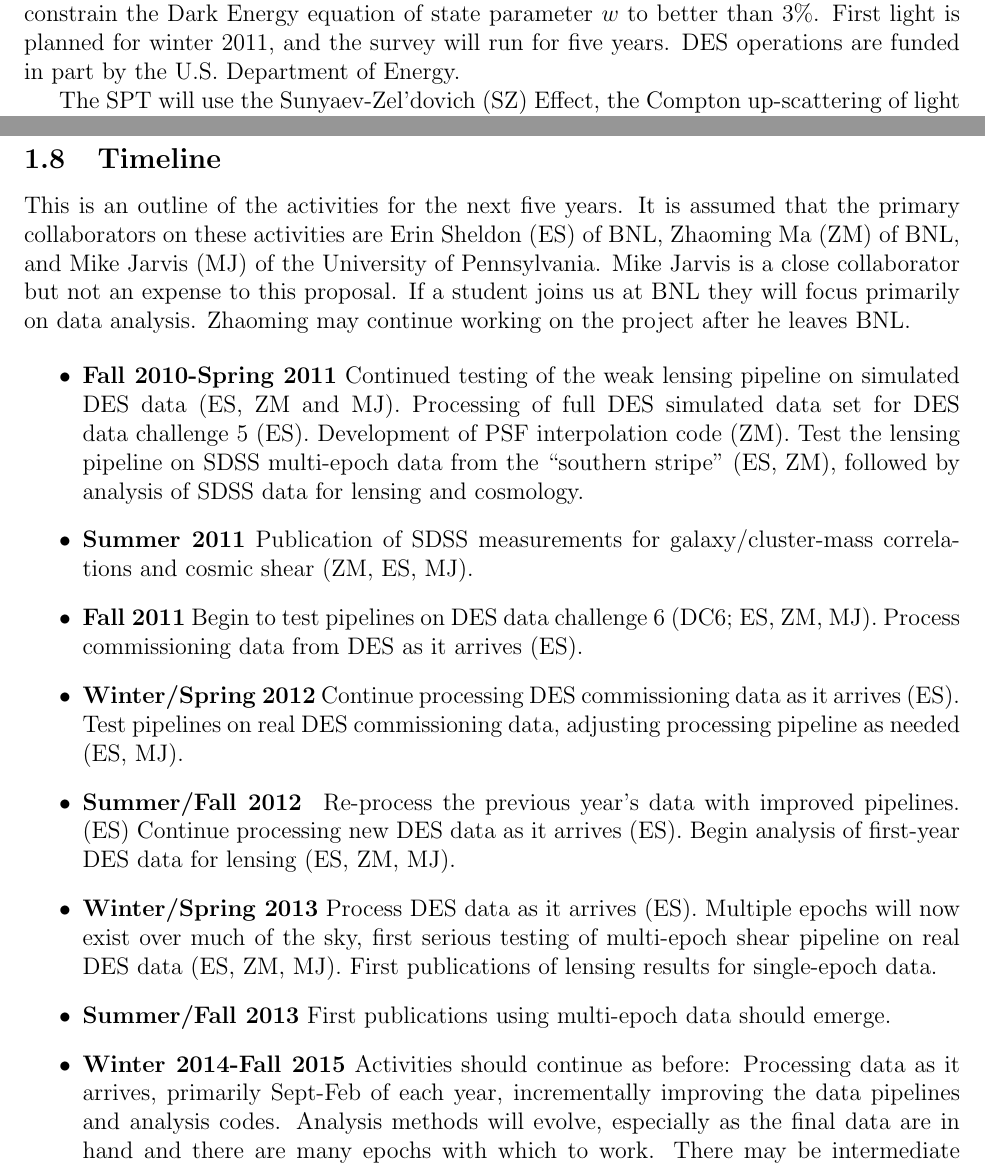
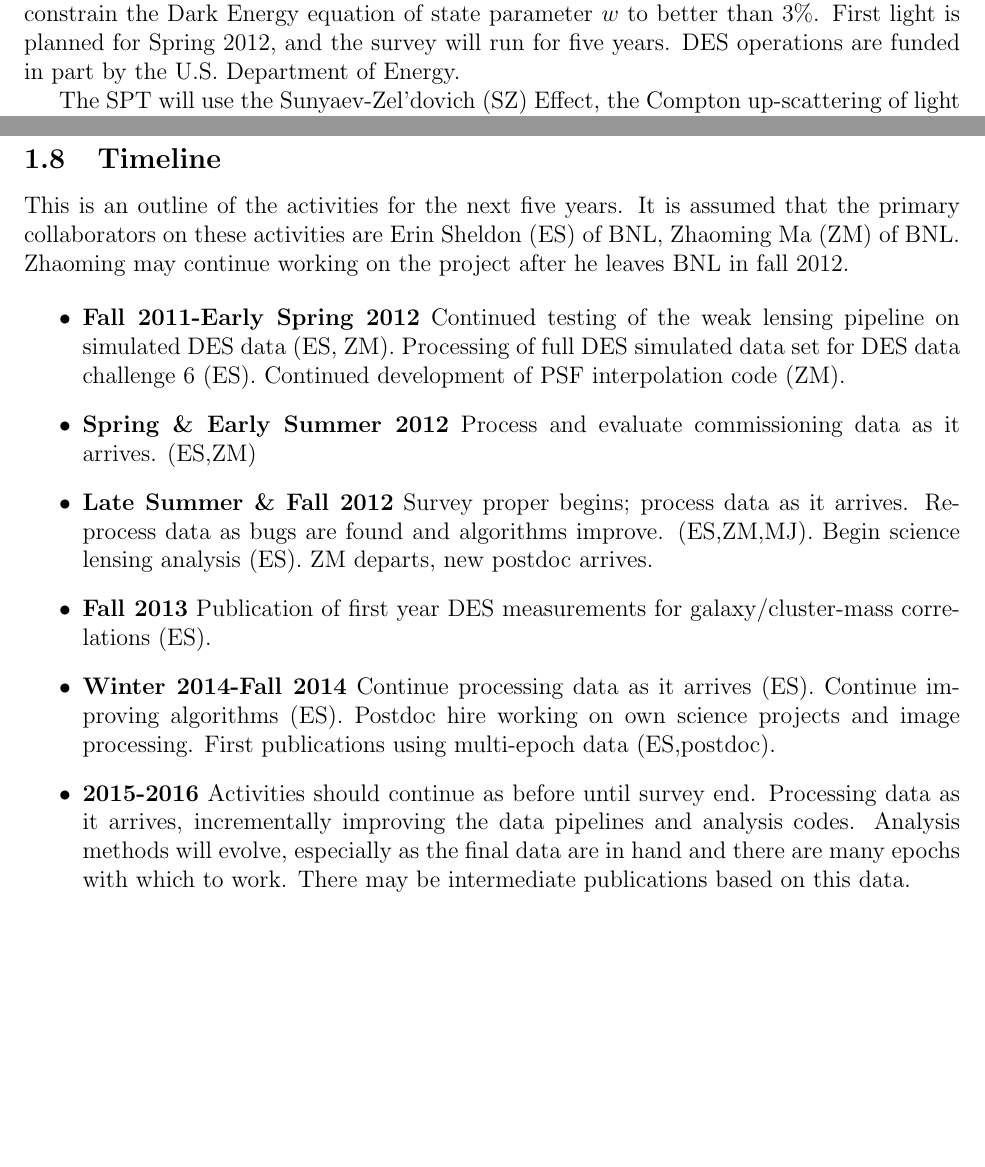
Before and after one commit to esheldon/latex, a LaTeX document (hep-early-career-2011/narrative.tex): two parts of pages 18 and 23 of 29, joined at a grey line, cut so that both start at the same text, the shorter picture padded with empty space. Compiled offline with pdfLaTeX.

Commit message:
working on timeline

```diff
--- a/hep-early-career-2011/narrative.tex
+++ b/hep-early-career-2011/narrative.tex
@@ -6,6 +6,8 @@
 
 \usepackage{deluxetable}
 
+\newcommand{\firstlight}{Spring 2012}
+\newcommand{\surveyproper}{late Summer 2012}
 
 % Get rid of the normal page numbers
 %\usepackage{nopageno}
@@ -385,7 +387,7 @@ properties of Dark Energy.  Combining the DES lensing and optical observations
 of galaxy clusters with observations by the South Pole Telescope (SPT,
 \cite{SPT04}) of the same galaxy clusters, greatly enhances the constraining
 power.  These combined methods will constrain the Dark Energy equation of state
-parameter $w$ to better than 3\%.  First light is planned for winter 2011, and
+parameter $w$ to better than 3\%.  First light is planned for \firstlight, and
 the survey will run for five years.  DES operations are funded in part by the
 U.S.  Department of Energy.
 
@@ -627,44 +629,33 @@ Pennsylvania to collaborate with Mike Jarvis and Bhuvnesh Jain.
 
 This is an outline of the activities for the next five years.  It is assumed
 that the primary collaborators on these activities are Erin Sheldon (ES) of
-BNL, Zhaoming Ma (ZM) of BNL, and Mike Jarvis (MJ) of the University of
-Pennsylvania.  Mike Jarvis is a close collaborator but not an expense to this
-proposal. If a student joins us at BNL they will focus primarily on data
-analysis.  Zhaoming may continue working on the project after he leaves BNL.
+BNL, Zhaoming Ma (ZM) of BNL.  Zhaoming may continue working on the project
+after he leaves BNL in fall 2012.
 
 \begin{itemize}
 
-\item {\bf Fall 2010-Spring 2011} Continued testing of the weak lensing
-pipeline on simulated DES data (ES, ZM and MJ).  Processing of full DES
-simulated data set for DES data challenge 5 (ES).     Development of PSF
-interpolation code (ZM).  Test the lensing pipeline on SDSS multi-epoch data
-from the ``southern stripe'' (ES, ZM), followed by analysis of SDSS data for
-lensing and cosmology.
+\item {\bf Fall 2011-Early Spring 2012} Continued testing of the weak lensing
+pipeline on simulated DES data (ES, ZM).  Processing of full DES
+simulated data set for DES data challenge 6 (ES).     Continued development of
+PSF interpolation code (ZM).
 
-\item {\bf Summer 2011} Publication of SDSS measurements for
-galaxy/cluster-mass correlations and cosmic shear (ZM, ES, MJ).
+\item {\bf Spring \& Early Summer 2012} Process and evaluate commissioning data as
+it arrives.  (ES,ZM)
 
-\item {\bf Fall 2011} Begin to test pipelines on DES data challenge 6 (DC6; ES,
-ZM, MJ).  Process commissioning data from DES as it arrives (ES).
+\item {\bf Late Summer \& Fall 2012} Survey proper begins; process data as it
+arrives.  Re-process data as bugs are found and algorithms improve. (ES,ZM,MJ).
+Begin science lensing analysis (ES).  ZM departs, new postdoc arrives.
 
-\item {\bf Winter/Spring 2012} Continue processing DES commissioning data as it
-arrives (ES).  Test pipelines on real DES commissioning data, adjusting
-processing pipeline as needed (ES, MJ).
+\item {\bf Fall 2013} Publication of first year DES measurements for
+galaxy/cluster-mass correlations (ES).
 
-\item {\bf Summer/Fall 2012 } Re-process the previous year's data with improved
-pipelines. (ES)   Continue processing new DES data as it arrives (ES). Begin
-analysis of first-year DES data for lensing (ES, ZM, MJ).
+\item {\bf Winter 2014-Fall 2014} Continue processing data as it arrives (ES).
+Continue improving algorithms (ES).  Postdoc hire working on own science projects
+and image processing.  First publications using multi-epoch data (ES,postdoc).
 
-\item {\bf Winter/Spring 2013} Process DES data as it arrives (ES). Multiple
-epochs will now exist over much of the sky, first serious testing of
-multi-epoch shear pipeline on real DES data (ES, ZM, MJ).  First publications
-of lensing results for single-epoch data.
+\item {\bf 2015-2016}  Activities should continue as before until survey
+end.  Processing data as it arrives, incrementally improving the data pipelines
+and analysis codes.  Analysis methods will evolve, especially as the final data
+are in hand and there are many epochs with which to work.   There may be
+intermediate publications based on this data.
 
-\item {\bf Summer/Fall 2013}   First publications using multi-epoch data should
-emerge.
-
-\item {\bf Winter 2014-Fall 2015}  Activities should continue as before:
-Processing data as it arrives, primarily Sept-Feb of each year, incrementally
-improving the data pipelines and analysis codes.  Analysis methods will evolve,
-especially as the final data are in hand and there are many epochs with which
-to work.   There may be intermediate publications based on this data.
```
Also changed, not shown: hep-early-career-2011/narrative.tex (44 more changed lines).
